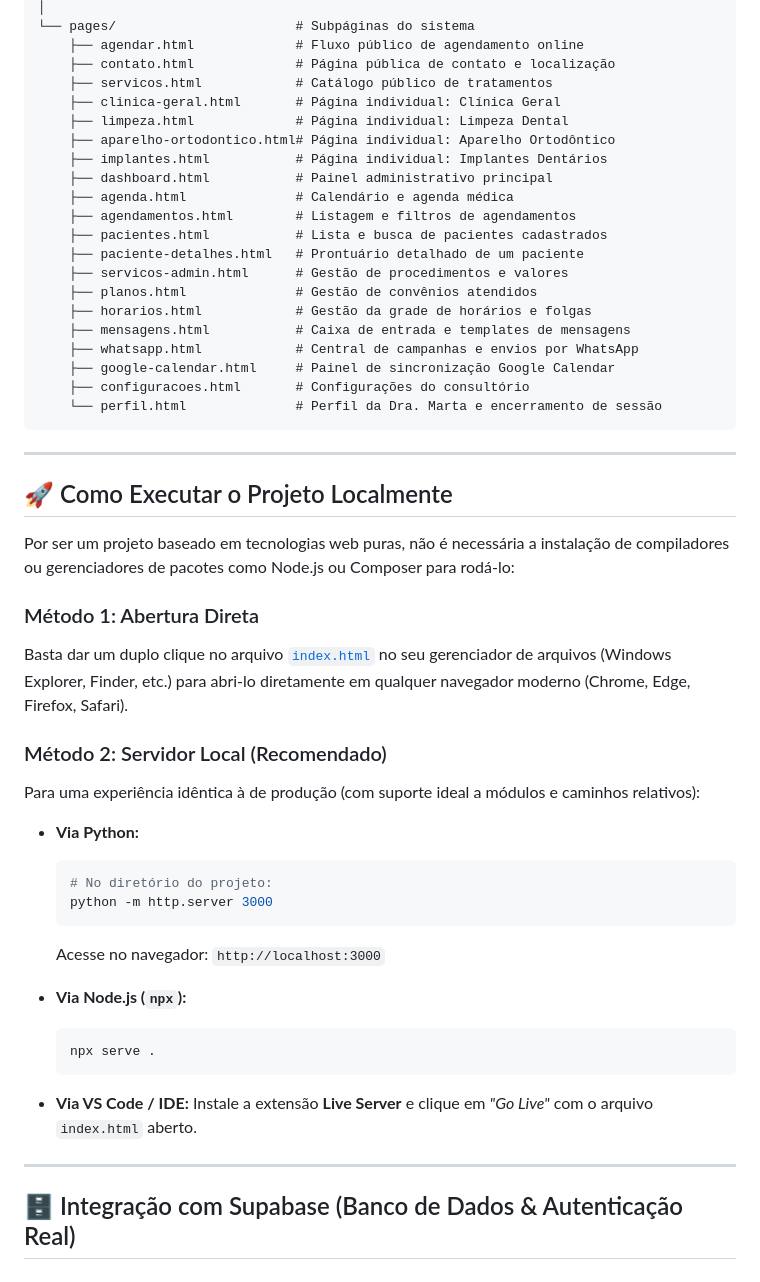
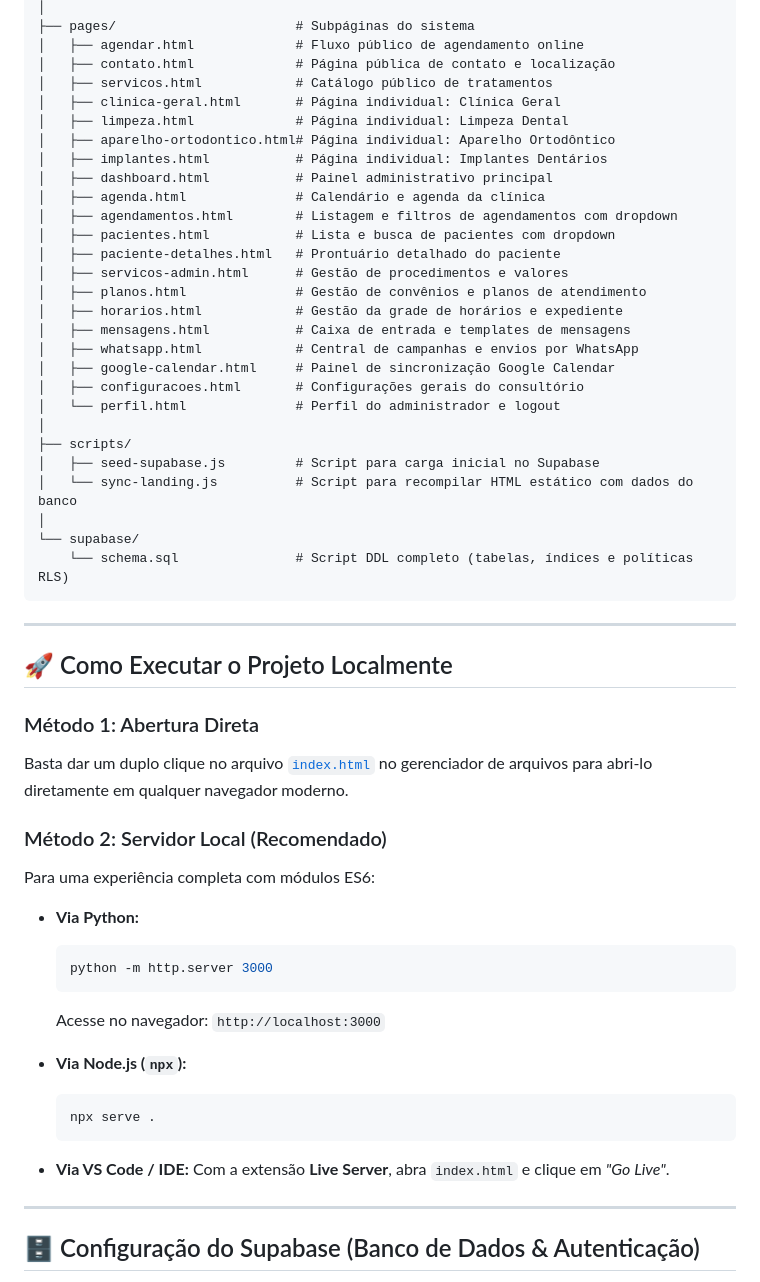
Before and after one commit to pycriador/consultorio-agendamento, a Markdown page: README.md, the part around one of its changes. Drawn GitHub-style.

````diff
--- a/README.md
+++ b/README.md
@@ -161,42 +148,46 @@ consultorio-agendamento/
 │
-└── pages/                       # Subpáginas do sistema
-    ├── agendar.html             # Fluxo público de agendamento online
-    ├── contato.html             # Página pública de contato e localização
-    ├── servicos.html            # Catálogo público de tratamentos
-    ├── clinica-geral.html       # Página individual: Clínica Geral
-    ├── limpeza.html             # Página individual: Limpeza Dental
-    ├── aparelho-ortodontico.html# Página individual: Aparelho Ortodôntico
-    ├── implantes.html           # Página individual: Implantes Dentários
-    ├── dashboard.html           # Painel administrativo principal
-    ├── agenda.html              # Calendário e agenda médica
-    ├── agendamentos.html        # Listagem e filtros de agendamentos
-    ├── pacientes.html           # Lista e busca de pacientes cadastrados
-    ├── paciente-detalhes.html   # Prontuário detalhado de um paciente
-    ├── servicos-admin.html      # Gestão de procedimentos e valores
-    ├── planos.html              # Gestão de convênios atendidos
-    ├── horarios.html            # Gestão da grade de horários e folgas
-    ├── mensagens.html           # Caixa de entrada e templates de mensagens
-    ├── whatsapp.html            # Central de campanhas e envios por WhatsApp
-    ├── google-calendar.html     # Painel de sincronização Google Calendar
-    ├── configuracoes.html       # Configurações do consultório
-    └── perfil.html              # Perfil da Dra. Marta e encerramento de sessão
+├── pages/                       # Subpáginas do sistema
+│   ├── agendar.html             # Fluxo público de agendamento online
+│   ├── contato.html             # Página pública de contato e localização
+│   ├── servicos.html            # Catálogo público de tratamentos
+│   ├── clinica-geral.html       # Página individual: Clínica Geral
+│   ├── limpeza.html             # Página individual: Limpeza Dental
+│   ├── aparelho-ortodontico.html# Página individual: Aparelho Ortodôntico
+│   ├── implantes.html           # Página individual: Implantes Dentários
+│   ├── dashboard.html           # Painel administrativo principal
+│   ├── agenda.html              # Calendário e agenda da clínica
+│   ├── agendamentos.html        # Listagem e filtros de agendamentos com dropdown
+│   ├── pacientes.html           # Lista e busca de pacientes com dropdown
+│   ├── paciente-detalhes.html   # Prontuário detalhado do paciente
+│   ├── servicos-admin.html      # Gestão de procedimentos e valores
+│   ├── planos.html              # Gestão de convênios e planos de atendimento
+│   ├── horarios.html            # Gestão da grade de horários e expediente
+│   ├── mensagens.html           # Caixa de entrada e templates de mensagens
+│   ├── whatsapp.html            # Central de campanhas e envios por WhatsApp
+│   ├── google-calendar.html     # Painel de sincronização Google Calendar
+│   ├── configuracoes.html       # Configurações gerais do consultório
+│   └── perfil.html              # Perfil do administrador e logout
+│
+├── scripts/
+│   ├── seed-supabase.js         # Script para carga inicial no Supabase
+│   └── sync-landing.js          # Script para recompilar HTML estático com dados do banco
+│
+└── supabase/
+    └── schema.sql               # Script DDL completo (tabelas, índices e políticas RLS)
 ```
 
 ---
 
 ## 🚀 Como Executar o Projeto Localmente
 
-Por ser um projeto baseado em tecnologias web puras, não é necessária a instalação de compiladores ou gerenciadores de pacotes como Node.js ou Composer para rodá-lo:
-
 ### Método 1: Abertura Direta
-Basta dar um duplo clique no arquivo [`index.html`](index.html) no seu gerenciador de arquivos (Windows Explorer, Finder, etc.) para abri-lo diretamente em qualquer navegador moderno (Chrome, Edge, Firefox, Safari).
+Basta dar um duplo clique no arquivo [`index.html`](index.html) no gerenciador de arquivos para abri-lo diretamente em qualquer navegador moderno.
 
 ### Método 2: Servidor Local (Recomendado)
-Para uma experiência idêntica à de produção (com suporte ideal a módulos e caminhos relativos):
+Para uma experiência completa com módulos ES6:
 
 - **Via Python:**
   ```bash
-  # No diretório do projeto:
   python -m http.server 3000
   ```
   Acesse no navegador: `http://localhost:3000`
@@ -207,9 +198,9 @@ Para uma experiência idêntica à de produção (com suporte ideal a módulos e
   ```
 
 - **Via VS Code / IDE:**
-  Instale a extensão **Live Server** e clique em *"Go Live"* com o arquivo `index.html` aberto.
+  Com a extensão **Live Server**, abra `index.html` e clique em *"Go Live"*.
 
 ---
 
-## 🗄️ Integração com Supabase (Banco de Dados & Autenticação Real)
+## 🗄️ Configuração do Supabase (Banco de Dados & Autenticação)
 
````
Also changed, not shown: other parts of README.md (+100 -147 lines).
